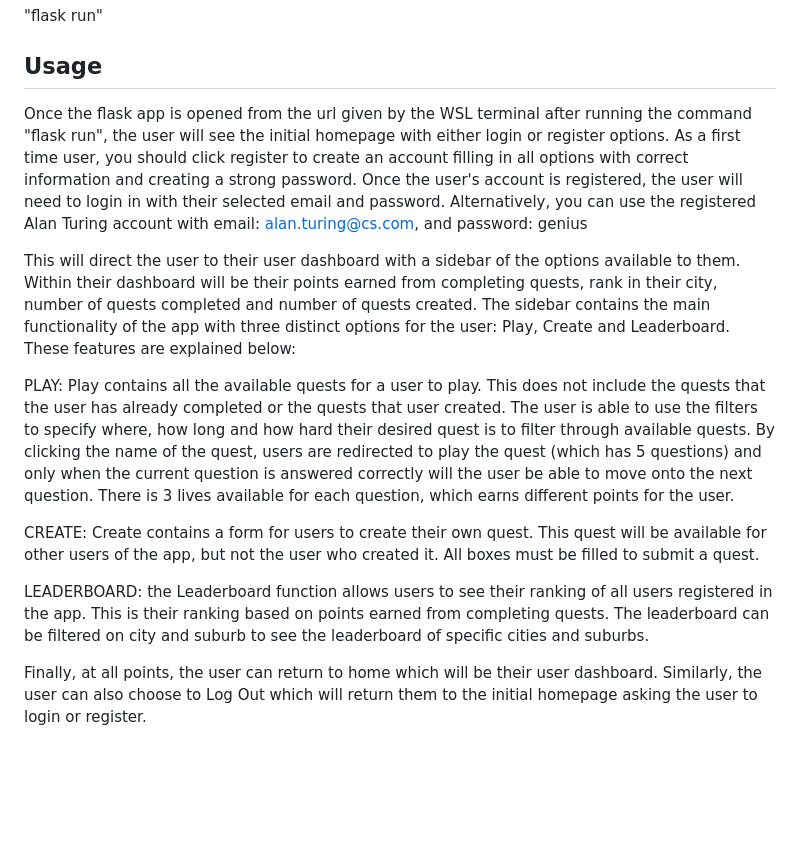
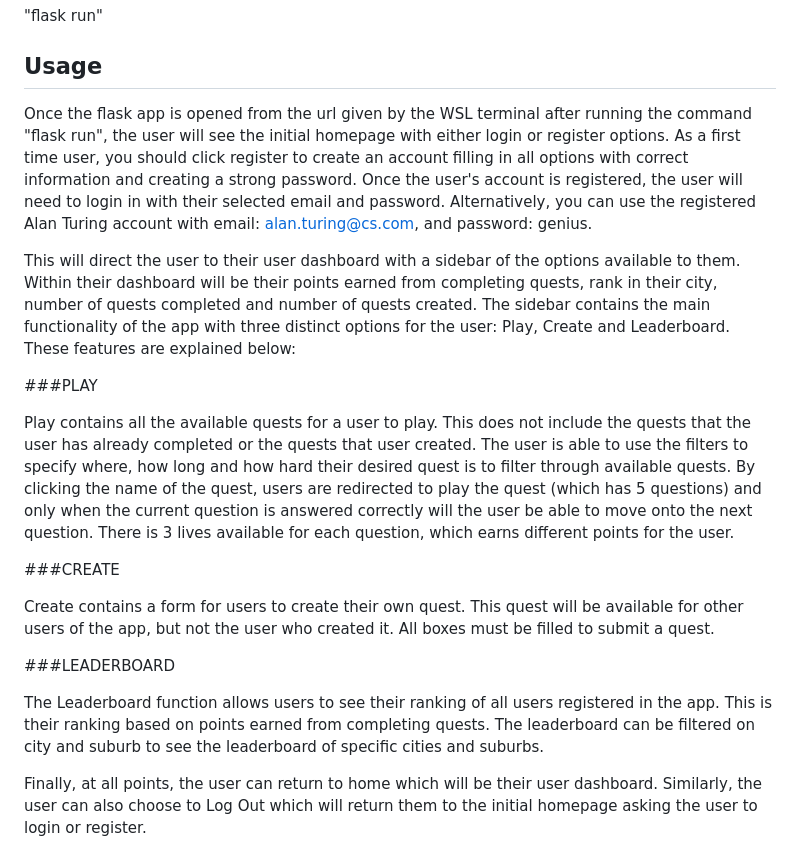
Before and after one commit to sarahp16/agile_group_project, a Markdown page: Docs/README.md, the part around the change. Drawn GitHub-style; blank space fills up the shorter version.

Commit message:
Update README.md
Headings added.

```diff
--- a/Docs/README.md
+++ b/Docs/README.md
@@ -95,15 +95,21 @@ To launch the flask application, run the following command in the WSL terminal.
 
 ## Usage
 
-Once the flask app is opened from the url given by the WSL terminal after running the command "flask run", the user will see the initial homepage with either login or register options. As a first time user, you should click register to create an account filling in all options with correct information and creating a strong password. Once the user's account is registered, the user will need to login in with their selected email and password. Alternatively, you can use the registered Alan Turing account with email: alan.turing@cs.com, and password: genius
+Once the flask app is opened from the url given by the WSL terminal after running the command "flask run", the user will see the initial homepage with either login or register options. As a first time user, you should click register to create an account filling in all options with correct information and creating a strong password. Once the user's account is registered, the user will need to login in with their selected email and password. Alternatively, you can use the registered Alan Turing account with email: alan.turing@cs.com, and password: genius.
 
 This will direct the user to their user dashboard with a sidebar of the options available to them. Within their dashboard will be their points earned from completing quests, rank in their city, number of quests completed and number of quests created. The sidebar contains the main functionality of the app with three distinct options for the user: Play, Create and Leaderboard. These features are explained below:
 
-PLAY: Play contains all the available quests for a user to play. This does not include the quests that the user has already completed or the quests that user created. The user is able to use the filters to specify where, how long and how hard their desired quest is to filter through available quests. By clicking the name of the quest, users are redirected to play the quest (which has 5 questions) and only when the current question is answered correctly will the user be able to move onto the next question. There is 3 lives available for each question, which earns different points for the user.
+###PLAY
 
-CREATE: Create contains a form for users to create their own quest. This quest will be available for other users of the app, but not the user who created it. All boxes must be filled to submit a quest.
+Play contains all the available quests for a user to play. This does not include the quests that the user has already completed or the quests that user created. The user is able to use the filters to specify where, how long and how hard their desired quest is to filter through available quests. By clicking the name of the quest, users are redirected to play the quest (which has 5 questions) and only when the current question is answered correctly will the user be able to move onto the next question. There is 3 lives available for each question, which earns different points for the user.
 
-LEADERBOARD: the Leaderboard function allows users to see their ranking of all users registered in the app. This is their ranking based on points earned from completing quests. The leaderboard can be filtered on city and suburb to see the leaderboard of specific cities and suburbs.
+###CREATE
+
+Create contains a form for users to create their own quest. This quest will be available for other users of the app, but not the user who created it. All boxes must be filled to submit a quest.
+
+###LEADERBOARD
+
+The Leaderboard function allows users to see their ranking of all users registered in the app. This is their ranking based on points earned from completing quests. The leaderboard can be filtered on city and suburb to see the leaderboard of specific cities and suburbs.
 
 Finally, at all points, the user can return to home which will be their user dashboard. Similarly, the user can also choose to Log Out which will return them to the initial homepage asking the user to login or register.
 
```
